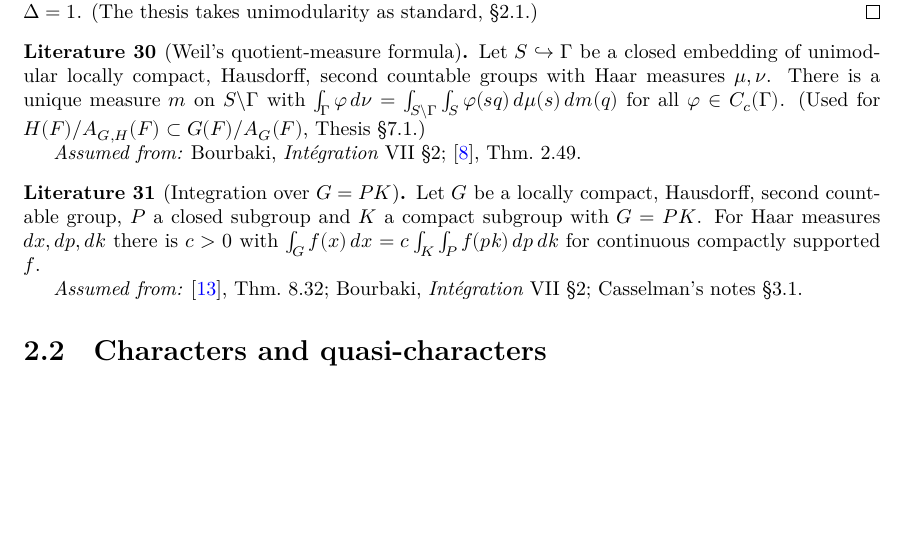
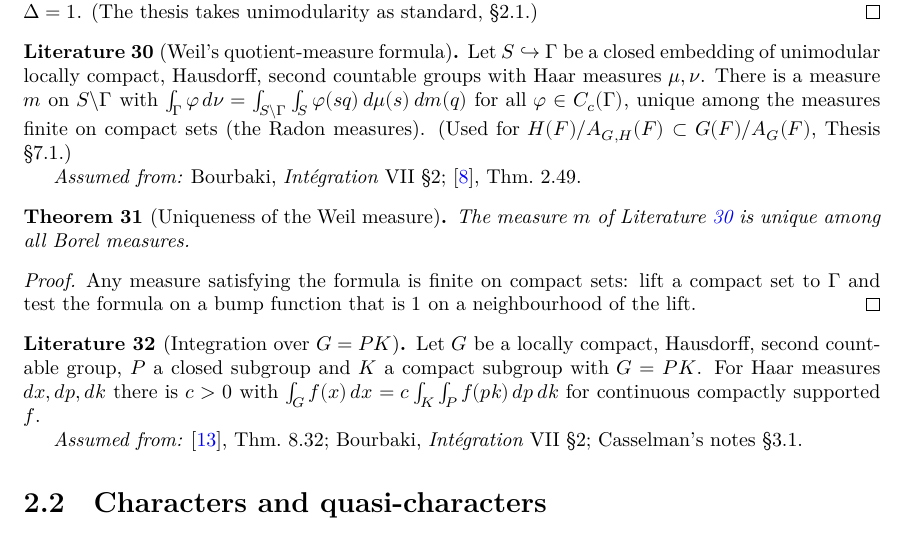
Before and after one commit to SamPease/GSpinGGP, a LaTeX thesis (blueprint/src/print.tex, which reads blueprint/src/chapters/reps.tex): part of page 9 of 37, cut so that both start at the same text, the shorter picture padded with empty space. Compiled offline with XeLaTeX.

Commit message:
weil_quotient: axiom uniqueness among measures finite on compacts only; recover uniqueness among all measures

```diff
--- a/blueprint/src/chapters/reps.tex
+++ b/blueprint/src/chapters/reps.tex
@@ -74,16 +74,30 @@ $\GSpin(U)(F)$ (Cartan--Dieudonn\'e), so $\Delta=1$. (The thesis takes unimodula
 \end{proof}
 
 \begin{literature}[Weil's quotient-measure formula]
-\label{LIT-weil_quotient}
-\lean{GSpinGGP.weil_quotient}
+\label{LIT-weil_quotient_radon}
+\lean{GSpinGGP.weil_quotient_radon}
 \leanok
 Let $S\hookrightarrow\Gamma$ be a closed embedding of unimodular locally compact, Hausdorff, second countable
-groups with Haar measures $\mu,\nu$. There is a unique measure $m$ on $S\backslash\Gamma$ with
+groups with Haar measures $\mu,\nu$. There is a measure $m$ on $S\backslash\Gamma$ with
 $\int_\Gamma\varphi\,d\nu=\int_{S\backslash\Gamma}\int_S\varphi(sq)\,d\mu(s)\,dm(q)$ for all
-$\varphi\in C_c(\Gamma)$. (Used for $H(F)/A_{G,H}(F)\subset G(F)/A_G(F)$, Thesis \S7.1.)
+$\varphi\in C_c(\Gamma)$, unique among the measures finite on compact sets (the Radon measures).
+(Used for $H(F)/A_{G,H}(F)\subset G(F)/A_G(F)$, Thesis \S7.1.)
 
 \assumedfrom{Bourbaki, \emph{Int\'egration} VII \S2; \cite{Folland}, Thm.~2.49}
 \end{literature}
+
+\begin{theorem}[Uniqueness of the Weil measure]
+\label{weil_quotient}
+\lean{GSpinGGP.weil_quotient}
+\leanok
+\uses{LIT-weil_quotient_radon}
+The measure $m$ of Literature~\ref{LIT-weil_quotient_radon} is unique among all Borel measures.
+\end{theorem}
+\begin{proof}
+\leanok
+Any measure satisfying the formula is finite on compact sets: lift a compact set to $\Gamma$ and test the formula
+on a bump function that is $1$ on a neighbourhood of the lift.
+\end{proof}
 
 \begin{literature}[Integration over $G=PK$]
 \label{LIT-integral_eq_mul_integral_compact_integral}
```
Also changed, not shown: 2 other files.
